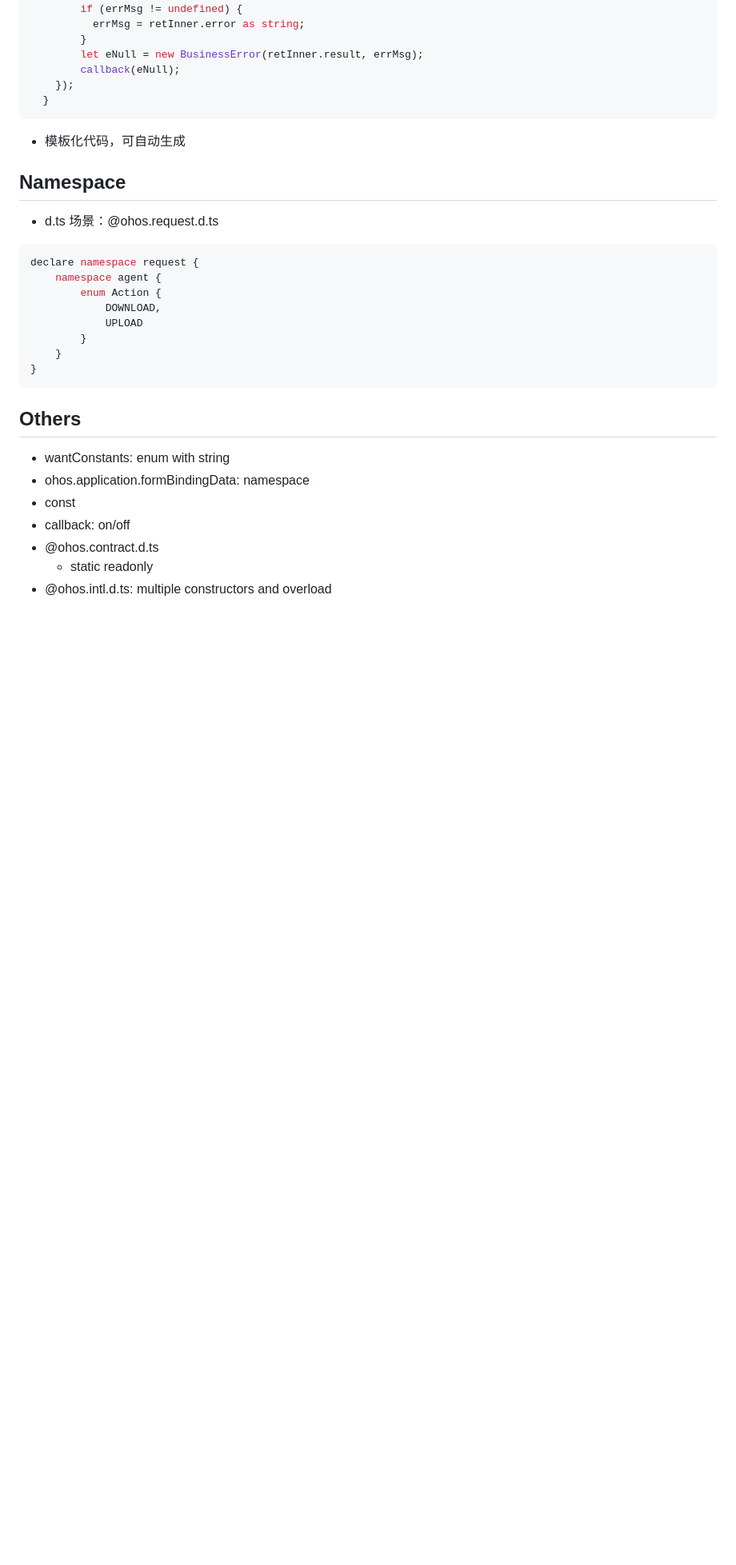
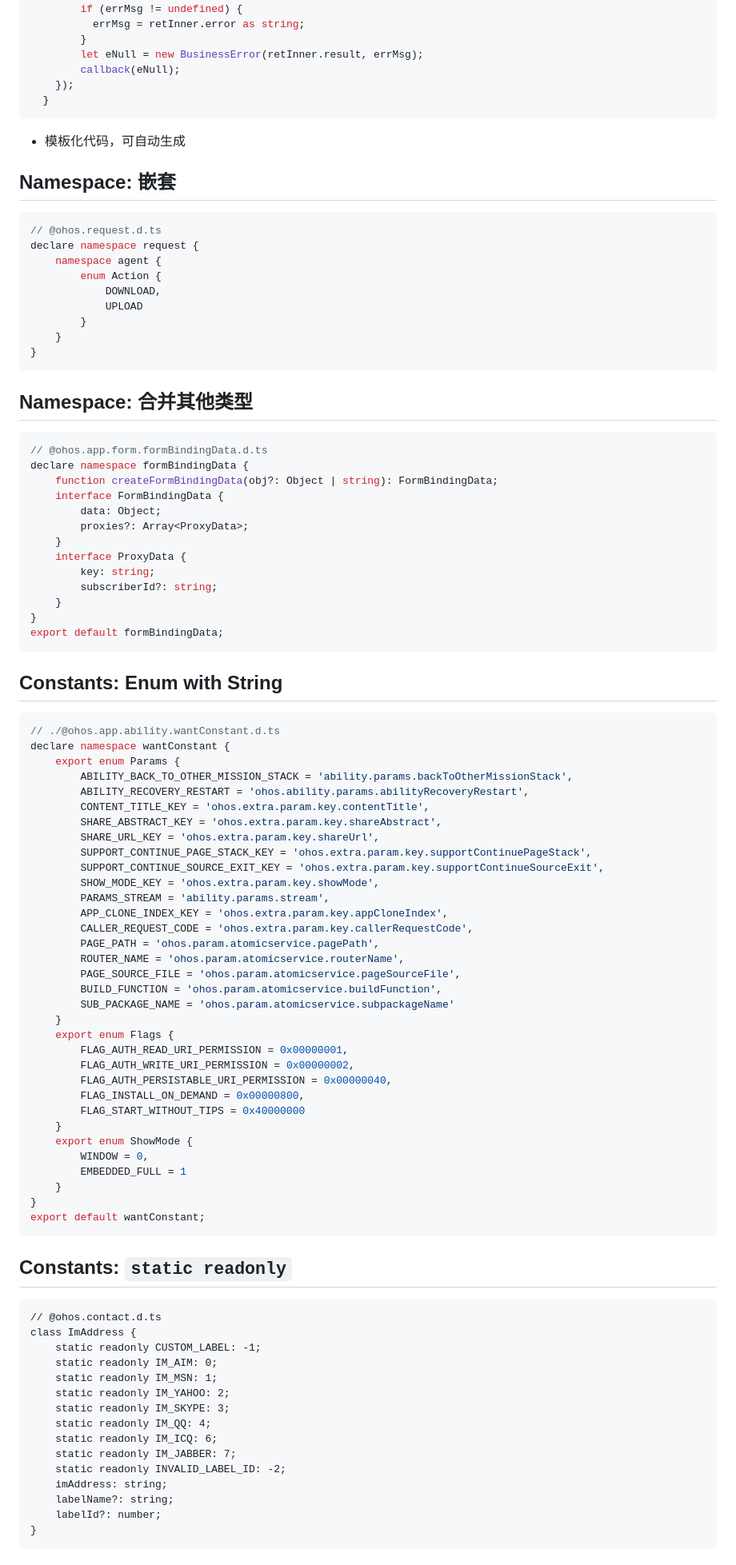
Before and after one commit to Jemtaly/Taihe, a Markdown page: docs/AniTodo.md, the part around one of its changes. Shown at 80% size. Rendered like a GitHub page; blank space fills up the shorter version.

Commit message:
docs/ani_todo: add more examples

````diff
--- a/docs/AniTodo.md
+++ b/docs/AniTodo.md
@@ -130,11 +103,10 @@ export interface CommonEventSubscriber {
 
 - 模板化代码，可自动生成
 
-## Namespace
-
-- d.ts 场景：@ohos.request.d.ts
+## Namespace: 嵌套
 
 ```typescript
+// @ohos.request.d.ts
 declare namespace request {
     namespace agent {
         enum Action {
@@ -145,11 +117,77 @@ declare namespace request {
 }
 ```
 
-## Others
-- wantConstants: enum with string
-- ohos.application.formBindingData: namespace
-- const
-- callback: on/off
-- @ohos.contract.d.ts
-  - static readonly
-- @ohos.intl.d.ts: multiple constructors and overload
+## Namespace: 合并其他类型
+```typescript
+// @ohos.app.form.formBindingData.d.ts
+declare namespace formBindingData {
+    function createFormBindingData(obj?: Object | string): FormBindingData;
+    interface FormBindingData {
+        data: Object;
+        proxies?: Array<ProxyData>;
+    }
+    interface ProxyData {
+        key: string;
+        subscriberId?: string;
+    }
+}
+export default formBindingData;
+```
+
+## Constants: Enum with String
+
+```typescript
+// ./@ohos.app.ability.wantConstant.d.ts
+declare namespace wantConstant {
+    export enum Params {
+        ABILITY_BACK_TO_OTHER_MISSION_STACK = 'ability.params.backToOtherMissionStack',
+        ABILITY_RECOVERY_RESTART = 'ohos.ability.params.abilityRecoveryRestart',
+        CONTENT_TITLE_KEY = 'ohos.extra.param.key.contentTitle',
+        SHARE_ABSTRACT_KEY = 'ohos.extra.param.key.shareAbstract',
+        SHARE_URL_KEY = 'ohos.extra.param.key.shareUrl',
+        SUPPORT_CONTINUE_PAGE_STACK_KEY = 'ohos.extra.param.key.supportContinuePageStack',
+        SUPPORT_CONTINUE_SOURCE_EXIT_KEY = 'ohos.extra.param.key.supportContinueSourceExit',
+        SHOW_MODE_KEY = 'ohos.extra.param.key.showMode',
+        PARAMS_STREAM = 'ability.params.stream',
+        APP_CLONE_INDEX_KEY = 'ohos.extra.param.key.appCloneIndex',
+        CALLER_REQUEST_CODE = 'ohos.extra.param.key.callerRequestCode',
+        PAGE_PATH = 'ohos.param.atomicservice.pagePath',
+        ROUTER_NAME = 'ohos.param.atomicservice.routerName',
+        PAGE_SOURCE_FILE = 'ohos.param.atomicservice.pageSourceFile',
+        BUILD_FUNCTION = 'ohos.param.atomicservice.buildFunction',
+        SUB_PACKAGE_NAME = 'ohos.param.atomicservice.subpackageName'
+    }
+    export enum Flags {
+        FLAG_AUTH_READ_URI_PERMISSION = 0x00000001,
+        FLAG_AUTH_WRITE_URI_PERMISSION = 0x00000002,
+        FLAG_AUTH_PERSISTABLE_URI_PERMISSION = 0x00000040,
+        FLAG_INSTALL_ON_DEMAND = 0x00000800,
+        FLAG_START_WITHOUT_TIPS = 0x40000000
+    }
+    export enum ShowMode {
+        WINDOW = 0,
+        EMBEDDED_FULL = 1
+    }
+}
+export default wantConstant;
+```
+
+## Constants: `static readonly`
+```
+// @ohos.contact.d.ts
+class ImAddress {
+    static readonly CUSTOM_LABEL: -1;
+    static readonly IM_AIM: 0;
+    static readonly IM_MSN: 1;
+    static readonly IM_YAHOO: 2;
+    static readonly IM_SKYPE: 3;
+    static readonly IM_QQ: 4;
+    static readonly IM_ICQ: 6;
+    static readonly IM_JABBER: 7;
+    static readonly INVALID_LABEL_ID: -2;
+    imAddress: string;
+    labelName?: string;
+    labelId?: number;
+}
+```
+
````
Also changed, not shown: other parts of docs/AniTodo.md (+29 -39 lines).
